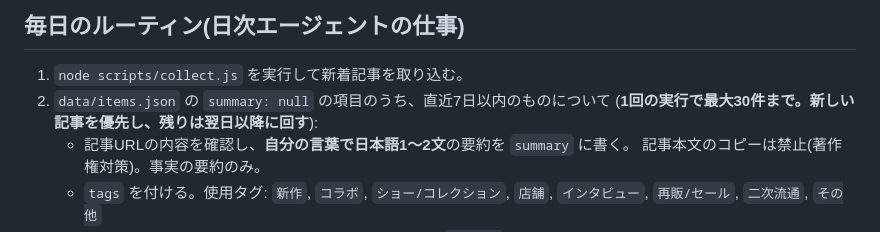
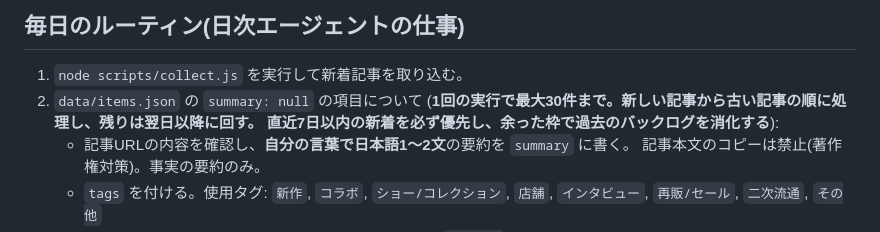
Before and after one commit to cdg-watch/cdg-watch.github.io, a Markdown page: AGENTS.md, the part around the change. Drawn GitHub-style.

Commit message:
AGENTS.md: 要約対象を全バックログに拡大(新着優先・1日30件のまま)
監督のIssue #1(未要約87%)を受けた戦略層の判断。7日制限が
バックログ解消を阻んでいたため撤廃。約8日で全件要約が完了する見込み。

Co-Authored-By: Claude Fable 5 <noreply@anthropic.com>

```diff
--- a/AGENTS.md
+++ b/AGENTS.md
@@ -9,8 +9,9 @@ GitHub Pages で `index.html` が公開され、`data/items.json` を表示す
 ## 毎日のルーティン(日次エージェントの仕事)
 
 1. `node scripts/collect.js` を実行して新着記事を取り込む。
-2. `data/items.json` の `summary: null` の項目のうち、直近7日以内のものについて
-   (**1回の実行で最大30件まで。新しい記事を優先し、残りは翌日以降に回す**):
+2. `data/items.json` の `summary: null` の項目について
+   (**1回の実行で最大30件まで。新しい記事から古い記事の順に処理し、残りは翌日以降に回す。
+   直近7日以内の新着を必ず優先し、余った枠で過去のバックログを消化する**):
    - 記事URLの内容を確認し、**自分の言葉で日本語1〜2文**の要約を `summary` に書く。
      記事本文のコピーは禁止(著作権対策)。事実の要約のみ。
    - `tags` を付ける。使用タグ: `新作`, `コラボ`, `ショー/コレクション`, `店舗`, `インタビュー`, `再販/セール`, `二次流通`, `その他`
```
